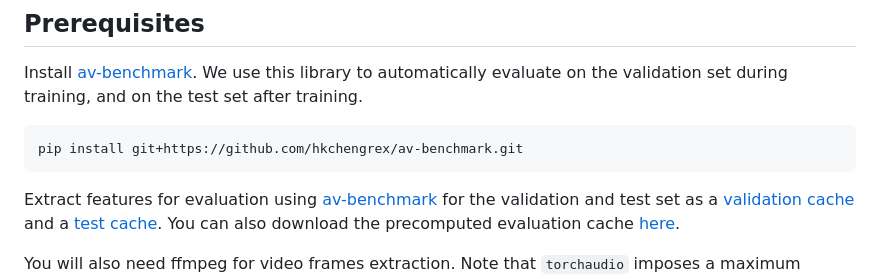
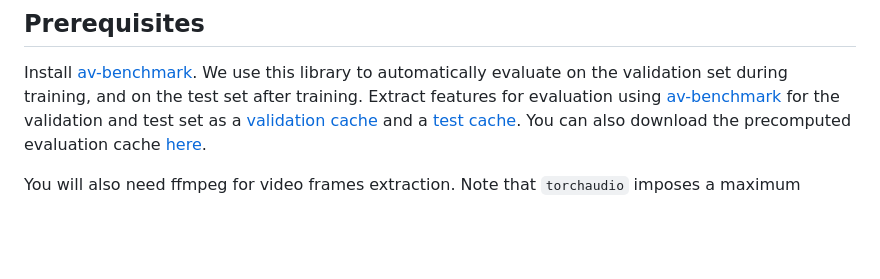
Before and after one commit to zsxkib/cog-mmaudio, a Markdown page: docs/TRAINING.md, the part around the change. GitHub-like rendering; blank space fills up the shorter version.

````diff
--- a/docs/TRAINING.md
+++ b/docs/TRAINING.md
@@ -19,11 +19,6 @@ The current training script does not support `_v2` training.
 ## Prerequisites
 
 Install [av-benchmark](https://github.com/hkchengrex/av-benchmark). We use this library to automatically evaluate on the validation set during training, and on the test set after training.
-
-```bash
-pip install git+https://github.com/hkchengrex/av-benchmark.git
-```
-
 Extract features for evaluation using [av-benchmark](https://github.com/hkchengrex/av-benchmark) for the validation and test set as a [validation cache](https://github.com/hkchengrex/MMAudio/blob/34bf089fdd2e457cd5ef33be96c0e1c8a0412476/config/data/base.yaml#L38) and a [test cache](https://github.com/hkchengrex/MMAudio/blob/34bf089fdd2e457cd5ef33be96c0e1c8a0412476/config/data/base.yaml#L31). You can also download the precomputed evaluation cache [here](https://huggingface.co/datasets/hkchengrex/MMAudio-precomputed-results/tree/main).
 
 You will also need ffmpeg for video frames extraction. Note that `torchaudio` imposes a maximum version limit (`ffmpeg<7`). You can install it as follows:
````
